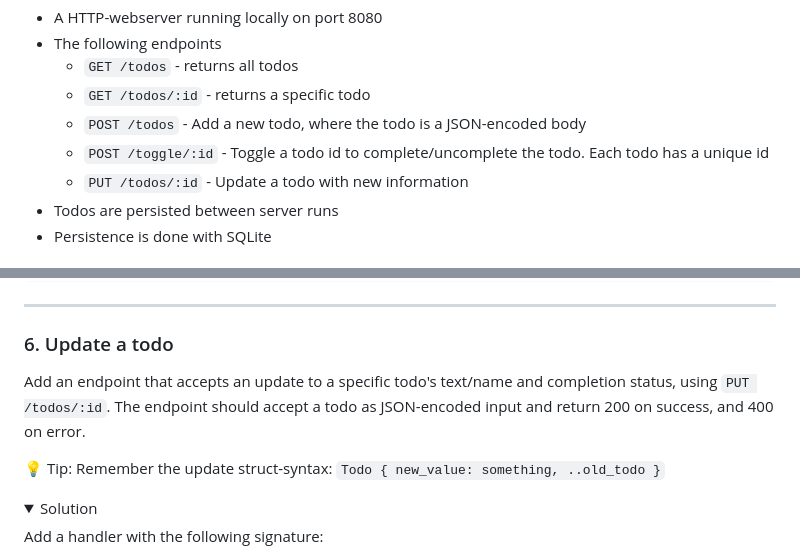
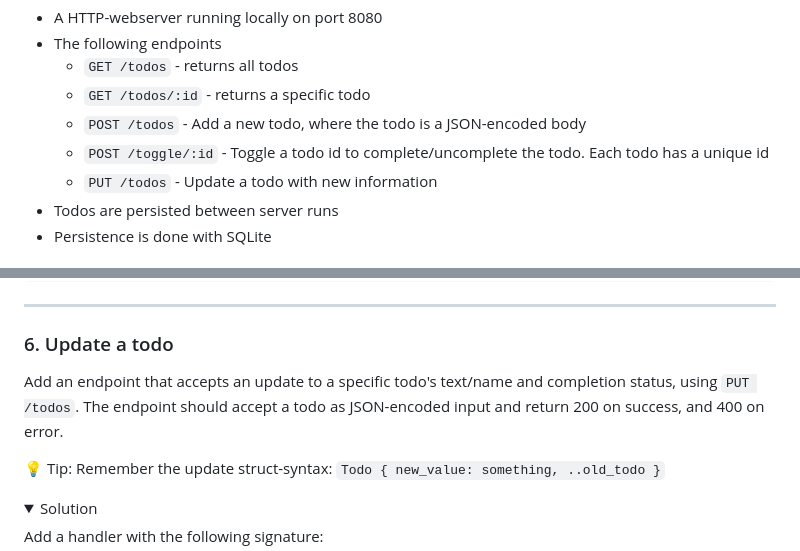
Before and after one commit to IsakSundeSingh/rust-todo-server-workshop, a Markdown page: README.md, 2 parts joined by grey strips. Drawn GitHub-style; folded sections open.

Commit message:
Fix typo in readme

```diff
--- a/README.md
+++ b/README.md
@@ -19,7 +19,7 @@ At the end, you'll have the following:
   - `GET /todos/:id` - returns a specific todo
   - `POST /todos` - Add a new todo, where the todo is a JSON-encoded body
   - `POST /toggle/:id` - Toggle a todo id to complete/uncomplete the todo. Each todo has a unique id
-  - `PUT /todos/:id` - Update a todo with new information
+  - `PUT /todos` - Update a todo with new information
 - Todos are persisted between server runs
 - Persistence is done with SQLite
 
@@ -302,7 +302,7 @@ Router::new()
 
 ### 6. Update a todo
 
-Add an endpoint that accepts an update to a specific todo's text/name and completion status, using `PUT /todos/:id`. The endpoint should accept a todo as JSON-encoded input and return 200 on success, and 400 on error.
+Add an endpoint that accepts an update to a specific todo's text/name and completion status, using `PUT /todos`. The endpoint should accept a todo as JSON-encoded input and return 200 on success, and 400 on error.
 
 💡 Tip: Remember the update struct-syntax: `Todo { new_value: something, ..old_todo }`
 
```
